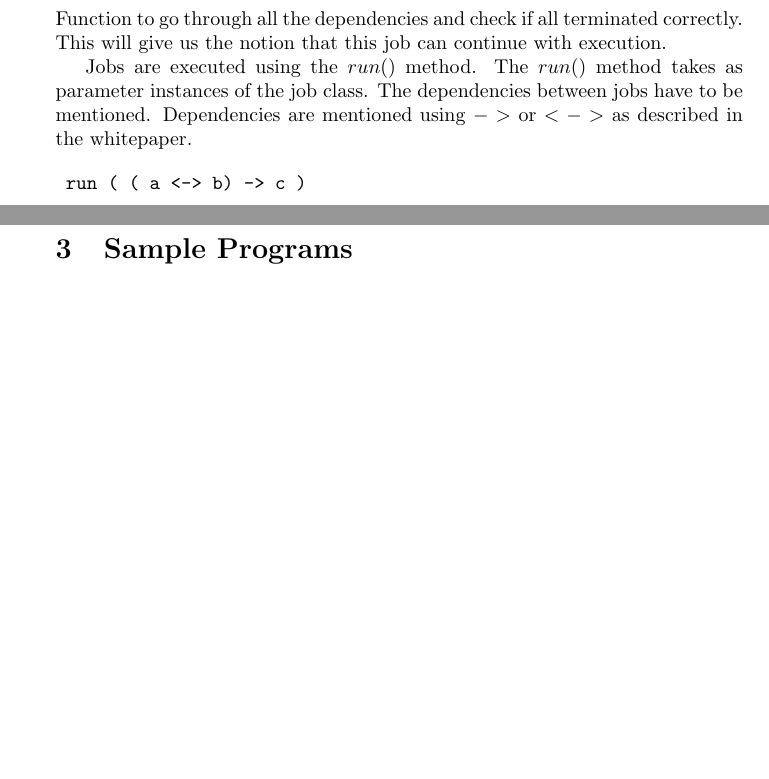
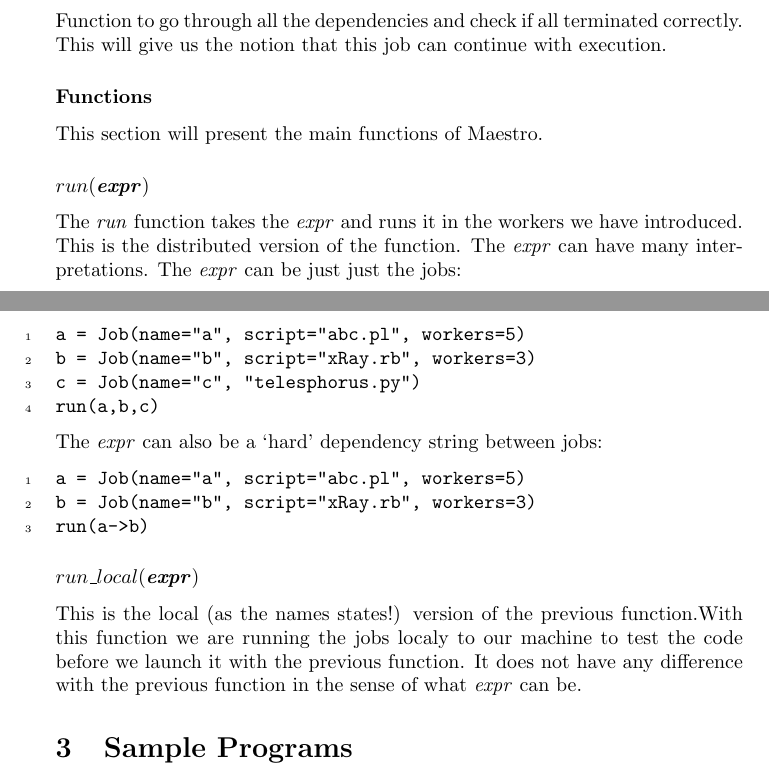
Before and after one commit to sfagmenos/Maestro, a LaTeX document (main.tex, which reads general.tex): two parts of pages 3 and 4 of 6, joined at a grey line, cut so that both start at the same text, the shorter picture padded with empty space. Compiled offline with pdfLaTeX.

Commit message:
adding the run function

```diff
--- a/general.tex
+++ b/general.tex
@@ -59,9 +59,24 @@ and executes the script.
 Function to go through all the dependencies and check if all terminated correctly. This will give us the notion
 that this job can continue with execution.
 
-Jobs are executed using the $run()$ method. The $run()$ method takes as parameter instances of the job class.
-The dependencies between jobs have to be mentioned. Dependencies are mentioned using $->$ or $<->$ as described in the whitepaper.
+\subsubsection*{Functions}
 
-\begin{verbatim}
- run ( ( a <-> b) -> c )
-\end{verbatim}
+This section will present the main functions of \lang{}.
+\subsubsection*{$run($\textit{expr}$)$}
+The \textit{run} function takes the \textit{expr} and runs it in the workers we have introduced.
+This is the distributed version of the function.
+The \textit{expr} can have many interpretations. The \textit{expr} can be just just the jobs:
+\begin{Verbatim}[numbers=left]
+a = Job(name="a", script="abc.pl", workers=5)
+b = Job(name="b", script="xRay.rb", workers=3)
+c = Job(name="c", "telesphorus.py")
+run(a,b,c)
+\end{Verbatim}
+The \textit{expr} can also be a `hard' dependency string between jobs:
+\begin{Verbatim}[numbers=left]
+a = Job(name="a", script="abc.pl", workers=5)
+b = Job(name="b", script="xRay.rb", workers=3)
+run(a->b)
+\end{Verbatim}
+\subsubsection*{$run\_local($\textit{expr}$)$}
+This is the local (as the names states!) version of the previous function.With this function we are running the jobs localy to our machine to test the code before we launch it with the previous function. It does not have any difference with the previous function in the sense of what \textit{expr} can be.
```
